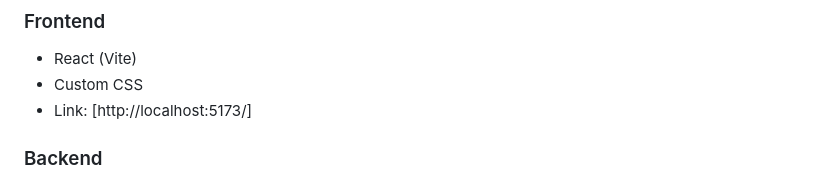
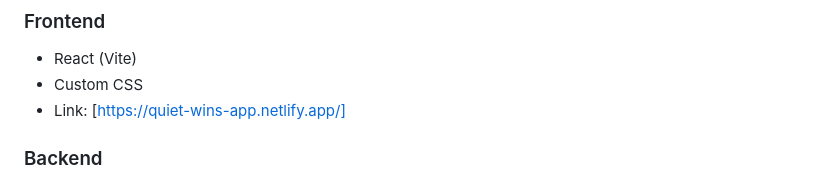
Before and after one commit to Morrison-Jessica/Quiet-Wins-app, a Markdown page: README.md, the part around one of its changes. GitHub-like rendering.

Commit message:
README status & front end link updated

```diff
--- a/README.md
+++ b/README.md
@@ -50,7 +50,7 @@ Each entry includes:
 ### Frontend
 - React (Vite)
 - Custom CSS
-- Link: [http://localhost:5173/]
+- Link: [https://quiet-wins-app.netlify.app/]
 
 ### Backend
 - Node.js
```
Also changed, not shown: other parts of README.md (+1 -1 lines).
